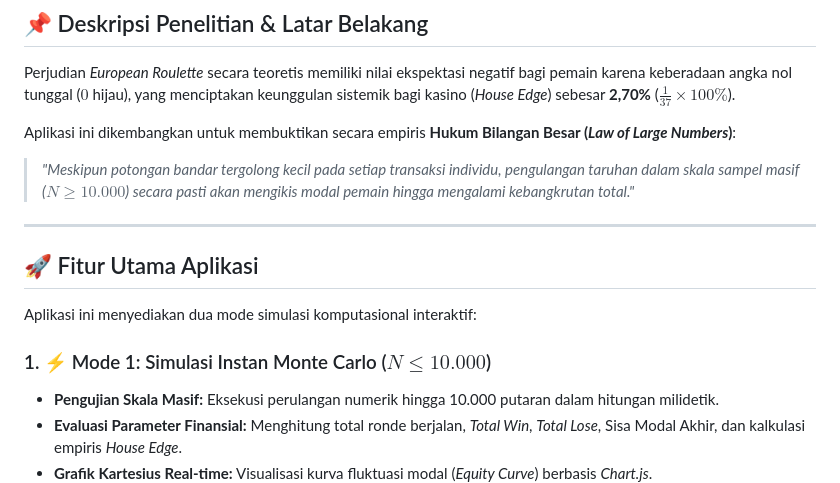
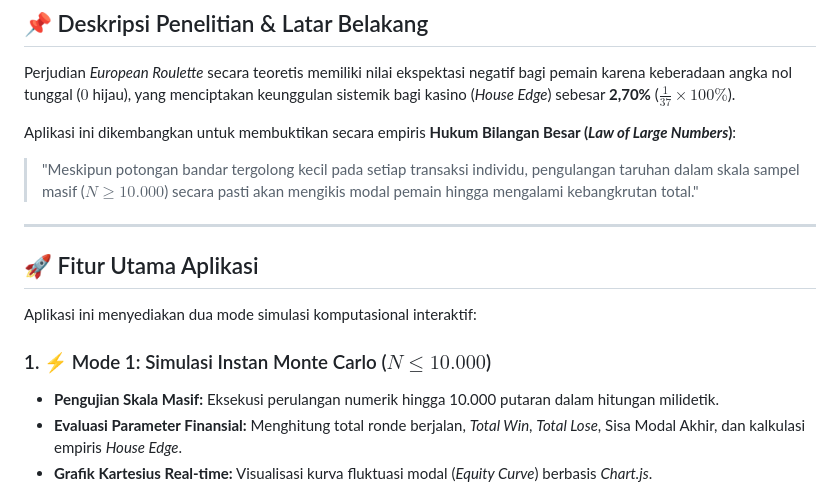
Before and after one commit to Magentakey/roulette-montecarlo-simulation, a Markdown page: README.md, the part around the change. Drawn GitHub-style.

```diff
--- a/README.md
+++ b/README.md
@@ -15,7 +15,7 @@ Perjudian *European Roulette* secara teoretis memiliki nilai ekspektasi negatif
 
 Aplikasi ini dikembangkan untuk membuktikan secara empiris **Hukum Bilangan Besar (*Law of Large Numbers*)**:
 
-> *"Meskipun potongan bandar tergolong kecil pada setiap transaksi individu, pengulangan taruhan dalam skala sampel masif ($N \ge 10.000$) secara pasti akan mengikis modal pemain hingga mengalami kebangkrutan total."*
+> "Meskipun potongan bandar tergolong kecil pada setiap transaksi individu, pengulangan taruhan dalam skala sampel masif ($N \geq 10.000$) secara pasti akan mengikis modal pemain hingga mengalami kebangkrutan total."
 
 ---
 
@@ -23,7 +23,7 @@ Aplikasi ini dikembangkan untuk membuktikan secara empiris **Hukum Bilangan Besa
 
 Aplikasi ini menyediakan dua mode simulasi komputasional interaktif:
 
-### 1. ⚡ Mode 1: Simulasi Instan Monte Carlo ($N \le 10.000$)
+### 1. ⚡ Mode 1: Simulasi Instan Monte Carlo ($N \leq 10.000$)
 
 * **Pengujian Skala Masif:** Eksekusi perulangan numerik hingga 10.000 putaran dalam hitungan milidetik.
 * **Evaluasi Parameter Finansial:** Menghitung total ronde berjalan, *Total Win*, *Total Lose*, Sisa Modal Akhir, dan kalkulasi empiris *House Edge*.
```
